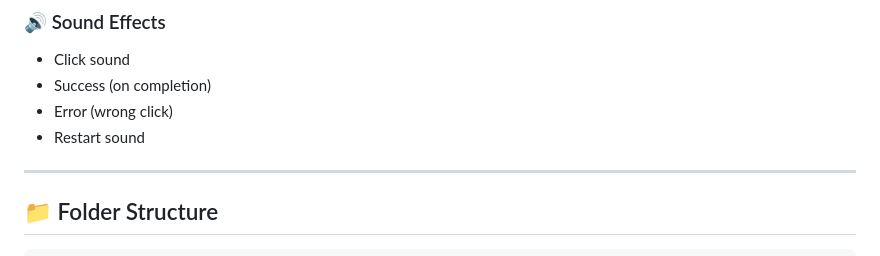
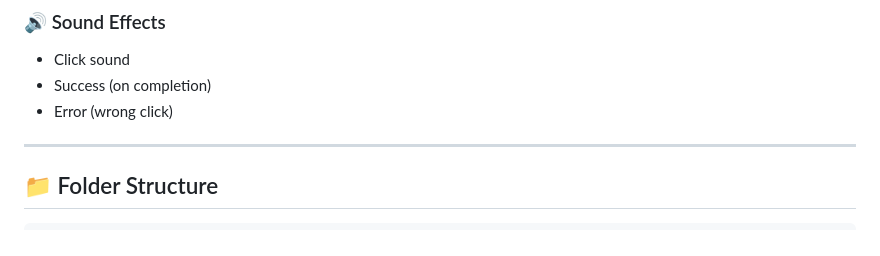
Before and after one commit to Aadya2901/reflexsync, a Markdown page: README.md, the part around one of its changes. GitHub-like rendering.

```diff
--- a/README.md
+++ b/README.md
@@ -48,7 +49,6 @@ To design a **responsive and interactive reflex training game** with multiple gr
 - Click sound
 - Success (on completion)
 - Error (wrong click)
-- Restart sound
 
 ---
 
```
Also changed, not shown: other parts of README.md (+3 -2 lines).
